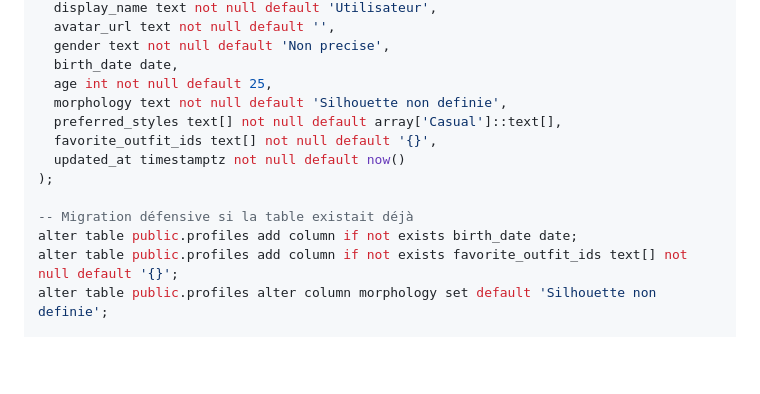
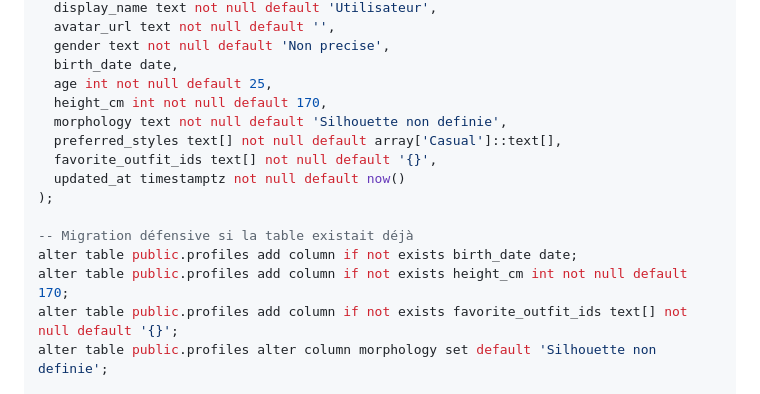
Before and after one commit to josoavj/magicmirror, a Markdown page: docs/SUPABASE_SETUP.md, the part around the change. Rendered like a GitHub page; blank space fills up the shorter version.

Commit message:
docs(supabase): add height_cm to profiles setup

```diff
--- a/docs/SUPABASE_SETUP.md
+++ b/docs/SUPABASE_SETUP.md
@@ -38,6 +38,7 @@ create table if not exists public.profiles (
   gender text not null default 'Non precise',
   birth_date date,
   age int not null default 25,
+  height_cm int not null default 170,
   morphology text not null default 'Silhouette non definie',
   preferred_styles text[] not null default array['Casual']::text[],
   favorite_outfit_ids text[] not null default '{}',
@@ -46,6 +47,7 @@ create table if not exists public.profiles (
 
 -- Migration défensive si la table existait déjà
 alter table public.profiles add column if not exists birth_date date;
+alter table public.profiles add column if not exists height_cm int not null default 170;
 alter table public.profiles add column if not exists favorite_outfit_ids text[] not null default '{}';
 alter table public.profiles alter column morphology set default 'Silhouette non definie';
 
```
